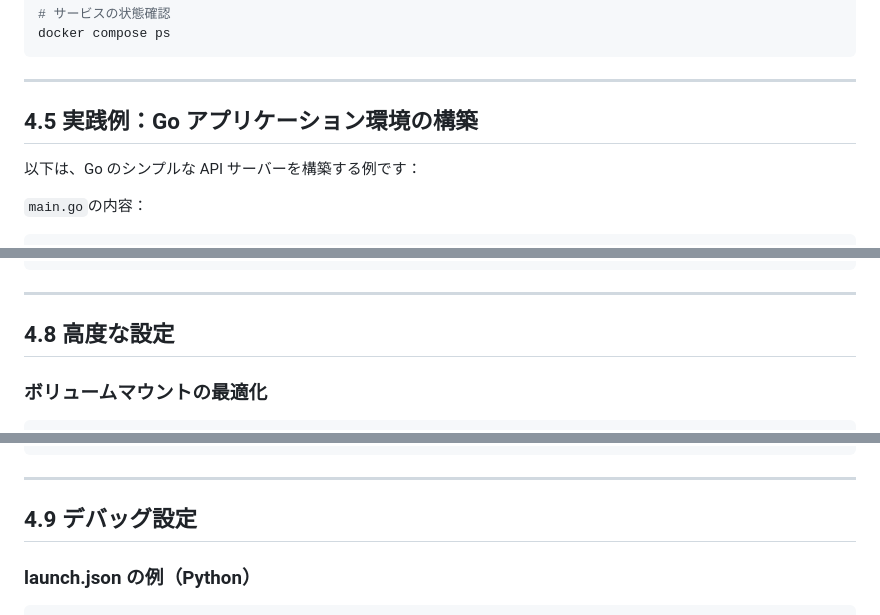
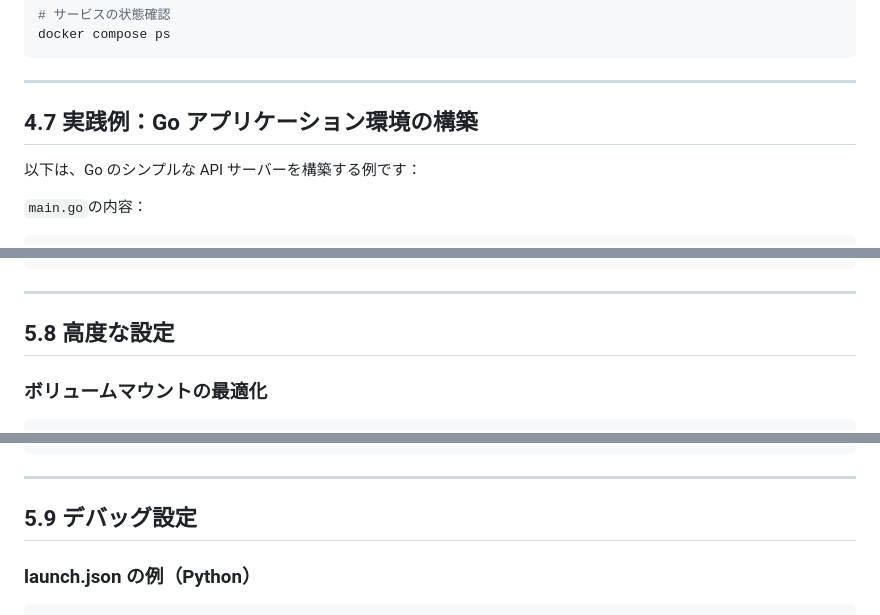
Before and after one commit to syeeel/docker-study-marp, a Markdown page: src/ゼロから始めるDocker入門.md, 3 parts joined by grey strips. GitHub-like rendering.

```diff
--- a/src/ゼロから始めるDocker入門.md
+++ b/src/ゼロから始めるDocker入門.md
@@ -545,7 +545,7 @@ docker compose ps
 
 ---
 
-## 4.5 実践例：Go アプリケーション環境の構築
+## 4.7 実践例：Go アプリケーション環境の構築
 
 以下は、Go のシンプルな API サーバーを構築する例です：
 
@@ -863,7 +863,7 @@ USER vscode
 
 ---
 
-## 4.8 高度な設定
+## 5.8 高度な設定
 
 ### ボリュームマウントの最適化
 
@@ -889,7 +889,7 @@ USER vscode
 
 ---
 
-## 4.9 デバッグ設定
+## 5.9 デバッグ設定
 
 ### launch.json の例（Python）
 
```
Also changed, not shown: other parts of src/ゼロから始めるDocker入門.md (+5 -5 lines).
